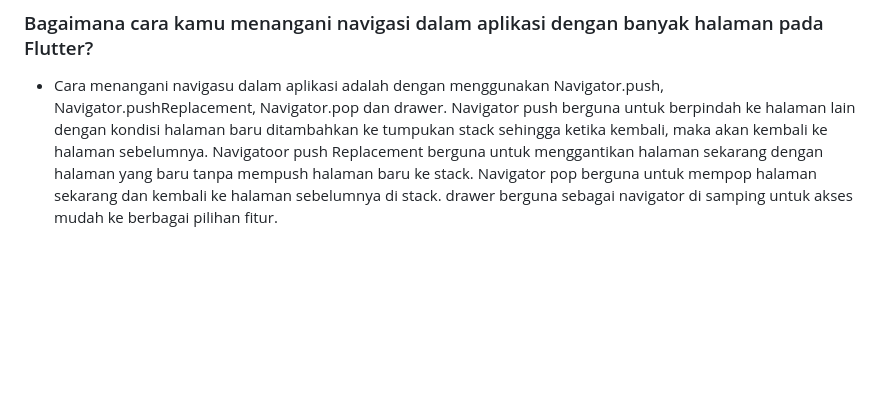
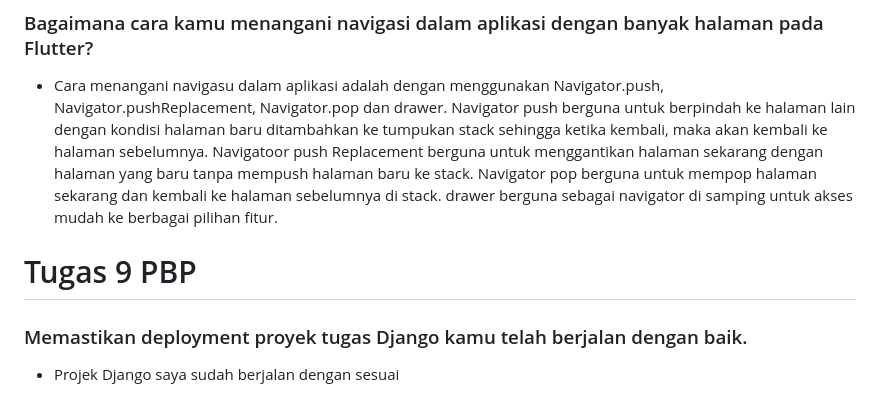
Before and after one commit to Adiieeee/toko-izaka-mobile, a Markdown page: README.md, the part around the change. Drawn GitHub-style; blank space fills up the shorter version.

```diff
--- a/README.md
+++ b/README.md
@@ -244,3 +244,11 @@
 
 ### Bagaimana cara kamu menangani navigasi dalam aplikasi dengan banyak halaman pada Flutter?
 - Cara menangani navigasu dalam aplikasi adalah dengan menggunakan Navigator.push, Navigator.pushReplacement, Navigator.pop dan drawer. Navigator push berguna untuk berpindah ke halaman lain dengan kondisi halaman baru ditambahkan ke tumpukan stack sehingga ketika kembali, maka akan kembali ke halaman sebelumnya. Navigatoor push Replacement berguna untuk menggantikan halaman sekarang dengan halaman yang baru tanpa mempush halaman baru ke stack. Navigator pop berguna untuk mempop halaman sekarang dan kembali ke halaman sebelumnya di stack. drawer berguna sebagai navigator di samping untuk akses mudah ke berbagai pilihan fitur.
+
+
+
+# Tugas 9 PBP
+### Memastikan deployment proyek tugas Django kamu telah berjalan dengan baik.
+- Projek Django saya sudah berjalan dengan sesuai
+
+###
```
